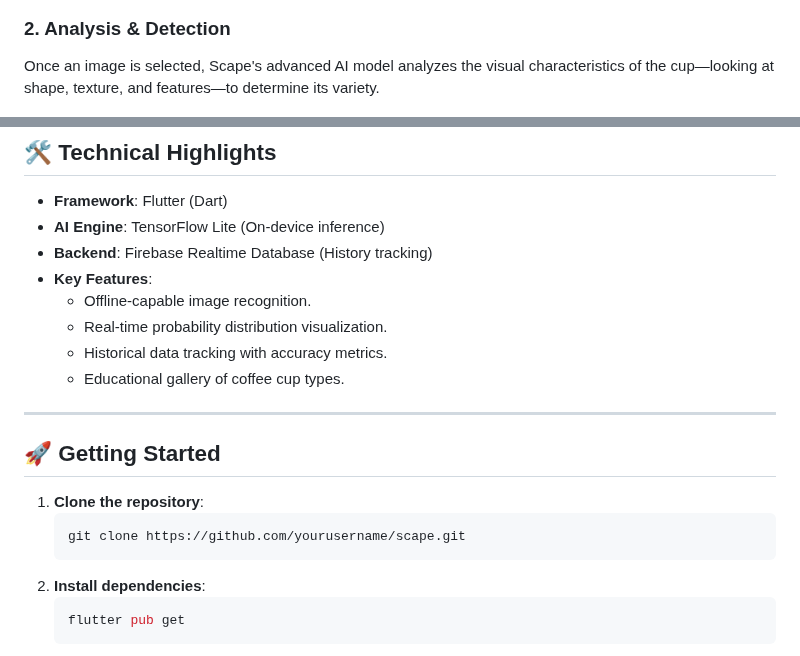
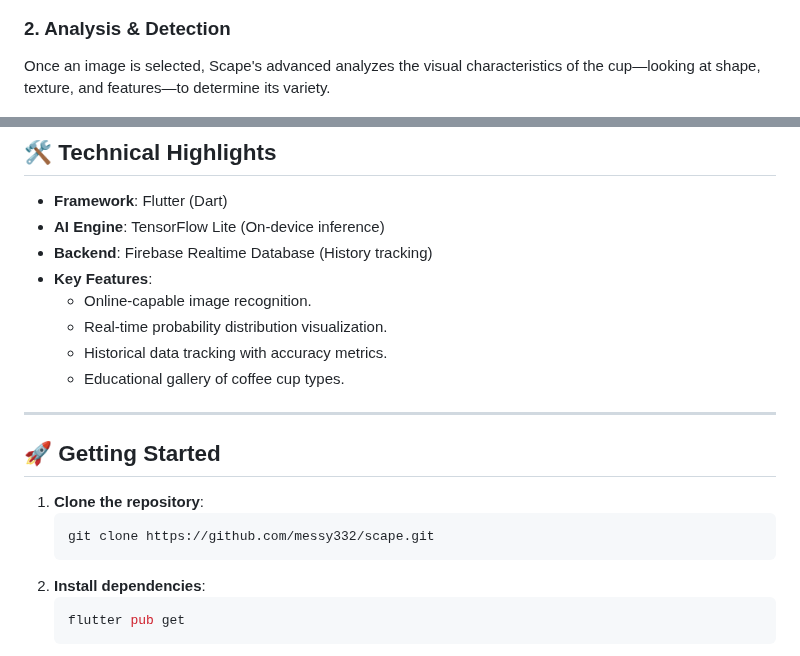
Before and after one commit to messy332/Cristoria_IT120, a Markdown page: README.md, 2 parts joined by grey strips. Rendered like a GitHub page.

Commit message:
Fix typos and update repository link in README

````diff
--- a/README.md
+++ b/README.md
@@ -24,7 +24,7 @@ Start by launching the app. You are greeted with a clean interface featuring opt
 </div>
 
 ### 2. Analysis & Detection
-Once an image is selected, Scape's advanced AI model analyzes the visual characteristics of the cup—looking at shape, texture, and features—to determine its variety.
+Once an image is selected, Scape's advanced analyzes the visual characteristics of the cup—looking at shape, texture, and features—to determine its variety.
 
 <div align="center">
   <img src="assets/analysis.png" alt="Analysis in Progress" width="250" />
@@ -84,7 +84,7 @@ Scape is trained to recognize these specific coffee cup types, each with its own
 *   **AI Engine**: TensorFlow Lite (On-device inference)
 *   **Backend**: Firebase Realtime Database (History tracking)
 *   **Key Features**:
-    *   Offline-capable image recognition.
+    *   Online-capable image recognition.
     *   Real-time probability distribution visualization.
     *   Historical data tracking with accuracy metrics.
     *   Educational gallery of coffee cup types.
@@ -95,7 +95,7 @@ Scape is trained to recognize these specific coffee cup types, each with its own
 
 1.  **Clone the repository**:
     ```bash
-    git clone https://github.com/yourusername/scape.git
+    git clone https://github.com/messy332/scape.git
     ```
 2.  **Install dependencies**:
     ```bash
````
